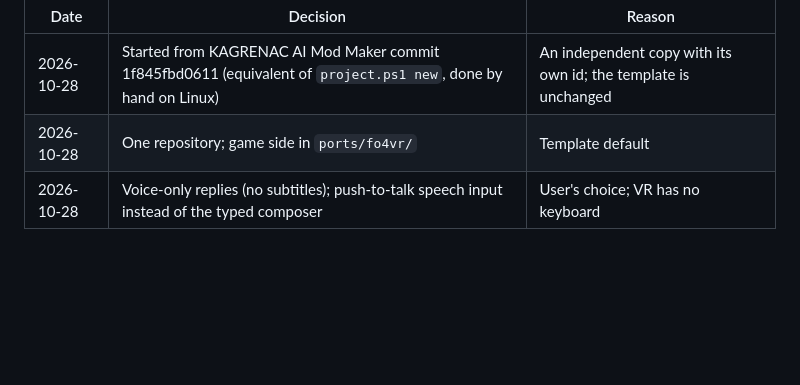
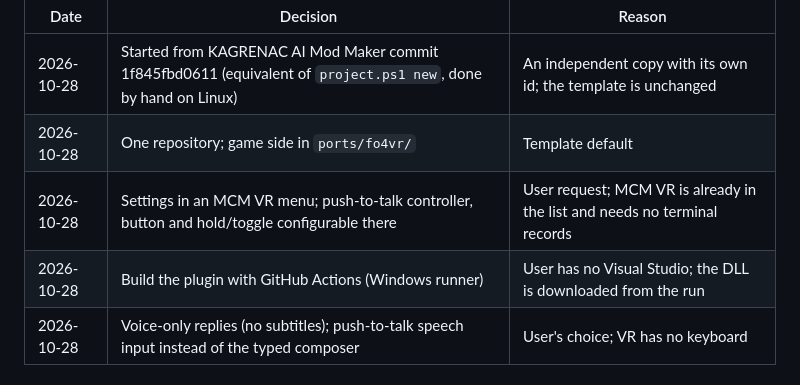
Before and after one commit to brainfrogrp-commits/Fallout4Aiframework, a Markdown page: PROJECT.md, the part around the change. Drawn GitHub-style; blank space fills up the shorter version.

```diff
--- a/PROJECT.md
+++ b/PROJECT.md
@@ -112,6 +112,8 @@ uncommitted code and interrupted checks remain explicit pending work.
 |---|---|---|
 | 2026-10-28 | Started from KAGRENAC AI Mod Maker commit 1f845fbd0611 (equivalent of `project.ps1 new`, done by hand on Linux) | An independent copy with its own id; the template is unchanged |
 | 2026-10-28 | One repository; game side in `ports/fo4vr/` | Template default |
+| 2026-10-28 | Settings in an MCM VR menu; push-to-talk controller, button and hold/toggle configurable there | User request; MCM VR is already in the list and needs no terminal records |
+| 2026-10-28 | Build the plugin with GitHub Actions (Windows runner) | User has no Visual Studio; the DLL is downloaded from the run |
 | 2026-10-28 | Voice-only replies (no subtitles); push-to-talk speech input instead of the typed composer | User's choice; VR has no keyboard |
 
 ## Latest evidence
```
Also changed, not shown: ports/fo4vr/PLAN.md (+26 -2 lines).
